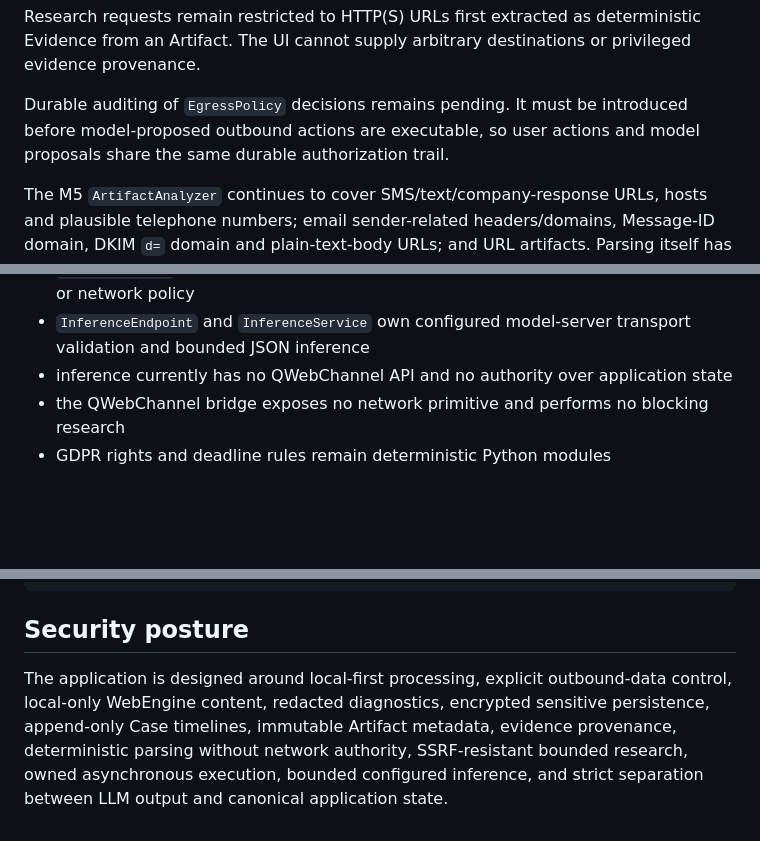
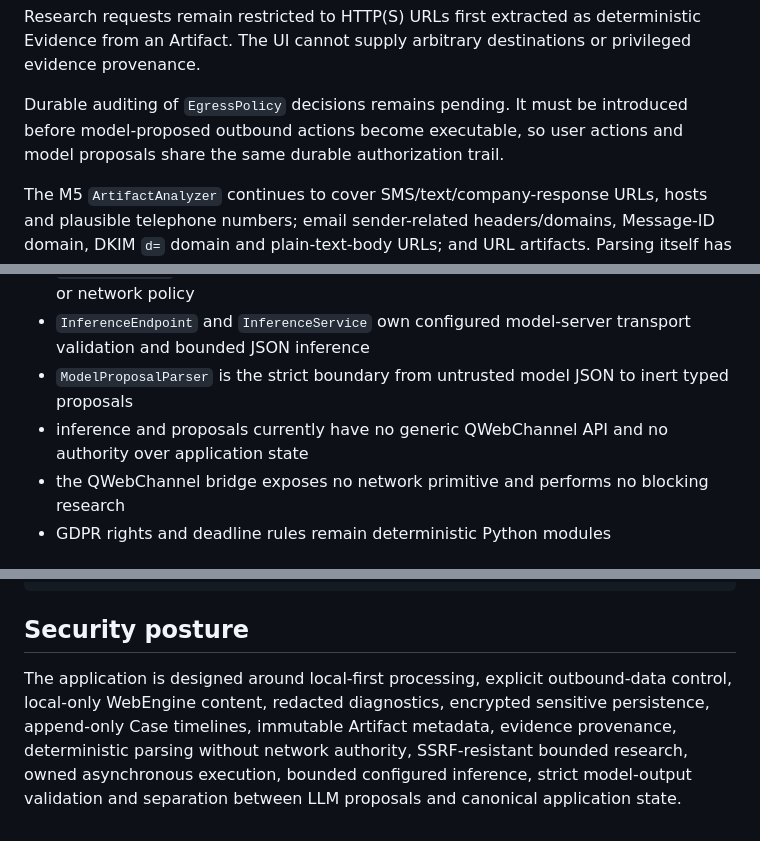
Before and after one commit to Cartaz/GDPR_Hunter, a Markdown page: README.md, 3 parts joined by grey strips. GitHub-like rendering; blank space fills up the shorter version.

```diff
--- a/README.md
+++ b/README.md
@@ -45,7 +22,7 @@ M8 is deliberately a backend foundation. Inference is **not yet exposed through
 
 Research requests remain restricted to HTTP(S) URLs first extracted as deterministic Evidence from an Artifact. The UI cannot supply arbitrary destinations or privileged evidence provenance.
 
-Durable auditing of `EgressPolicy` decisions remains pending. It must be introduced before model-proposed outbound actions are executable, so user actions and model proposals share the same durable authorization trail.
+Durable auditing of `EgressPolicy` decisions remains pending. It must be introduced before model-proposed outbound actions become executable, so user actions and model proposals share the same durable authorization trail.
 
 The M5 `ArtifactAnalyzer` continues to cover SMS/text/company-response URLs, hosts and plausible telephone numbers; email sender-related headers/domains, Message-ID domain, DKIM `d=` domain and plain-text-body URLs; and URL artifacts. Parsing itself has no network authority.
 
@@ -71,7 +48,8 @@ Autonomous research planning, browser automation, exposure discovery, automated
 - outbound research requires explicit `EgressPolicy` authorization
 - `ResearchRunner` owns Qt threading for research execution only; it contains no domain or network policy
 - `InferenceEndpoint` and `InferenceService` own configured model-server transport validation and bounded JSON inference
-- inference currently has no QWebChannel API and no authority over application state
+- `ModelProposalParser` is the strict boundary from untrusted model JSON to inert typed proposals
+- inference and proposals currently have no generic QWebChannel API and no authority over application state
 - the QWebChannel bridge exposes no network primitive and performs no blocking research
 - GDPR rights and deadline rules remain deterministic Python modules
 
@@ -98,4 +76,4 @@ chmod +x install.sh
 
 ## Security posture
 
-The application is designed around local-first processing, explicit outbound-data control, local-only WebEngine content, redacted diagnostics, encrypted sensitive persistence, append-only Case timelines, immutable Artifact metadata, evidence provenance, deterministic parsing without network authority, SSRF-resistant bounded research, owned asynchronous execution, bounded configured inference, and strict separation between LLM output and canonical application state.
+The application is designed around local-first processing, explicit outbound-data control, local-only WebEngine content, redacted diagnostics, encrypted sensitive persistence, append-only Case timelines, immutable Artifact metadata, evidence provenance, deterministic parsing without network authority, SSRF-resistant bounded research, owned asynchronous execution, bounded configured inference, strict model-output validation and separation between LLM proposals and canonical application state.
```
Also changed, not shown: other parts of README.md (+11 -34 lines).
